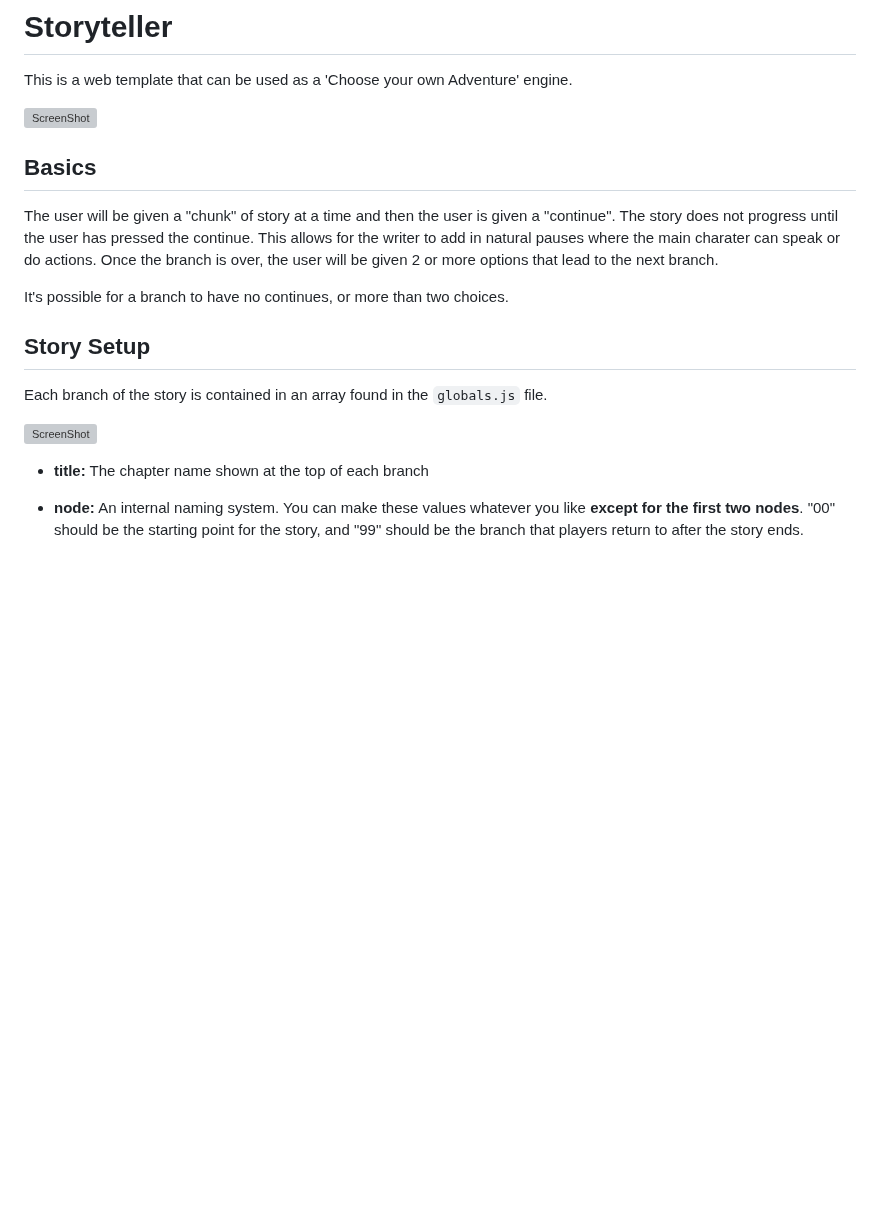
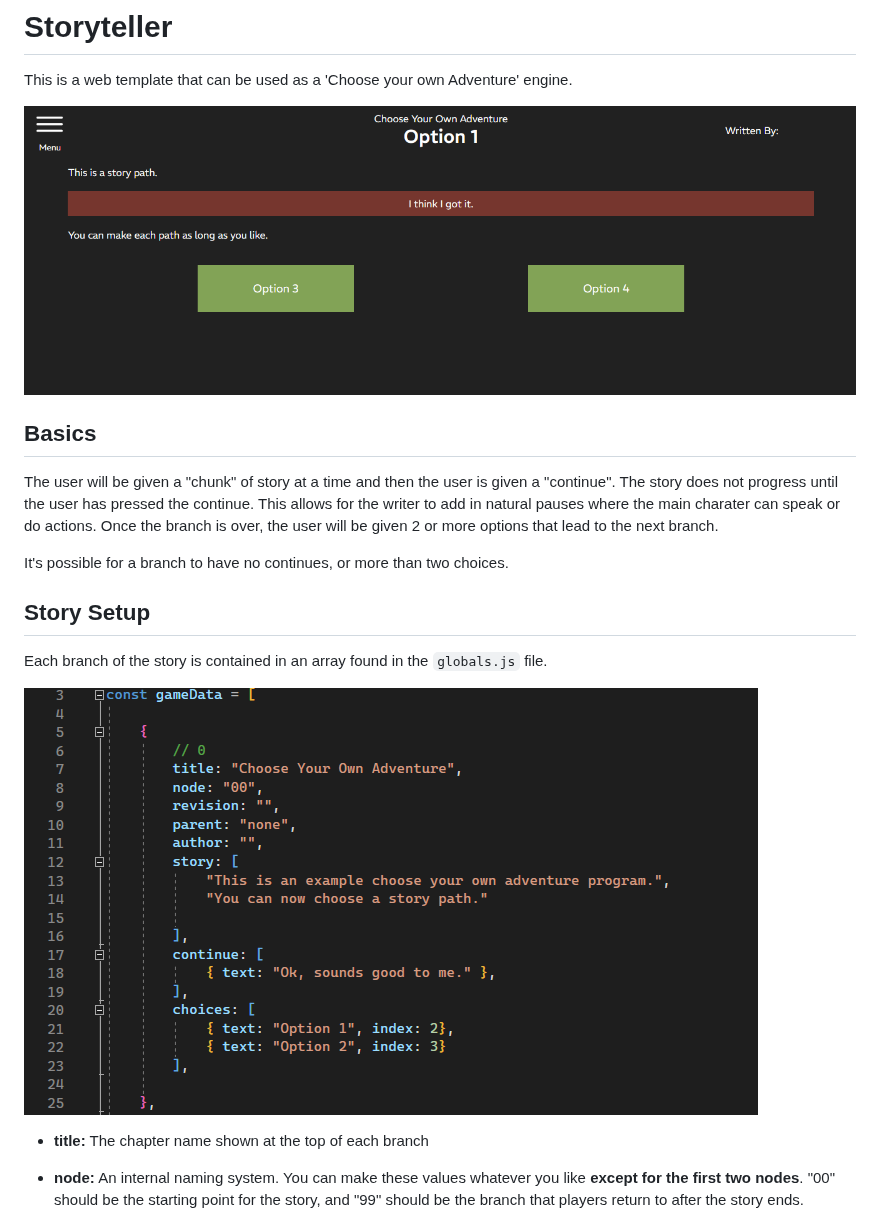
Before and after one commit to GavinBuckley/Storyteller, a Markdown page: README.md, the part around the change. GitHub-like rendering; blank space fills up the shorter version; grey boxes are pictures that could not be loaded.

```diff
--- a/README.md
+++ b/README.md
@@ -2,7 +2,7 @@
 
 This is a web template that can be used as a 'Choose your own Adventure' engine.
 
-![ScreenShot](/screenshots/1.png)
+![ScreenShot](/images/screenshots/1.png)
 
 ## Basics
 
@@ -13,7 +13,7 @@ It's possible for a branch to have no continues, or more than two choices.
 ## Story Setup
 Each branch of the story is contained in an array found in the `globals.js` file.
 
-![ScreenShot](/screenshots/2.png)
+![ScreenShot](/images/screenshots/2.png)
 
 * **title:** The chapter name shown at the top of each branch
 * **node:** An internal naming system. You can make these values whatever you like **except for the first two nodes**. "00" should be the starting point for the story, and "99" should be the branch that players return to after the story ends.
```
